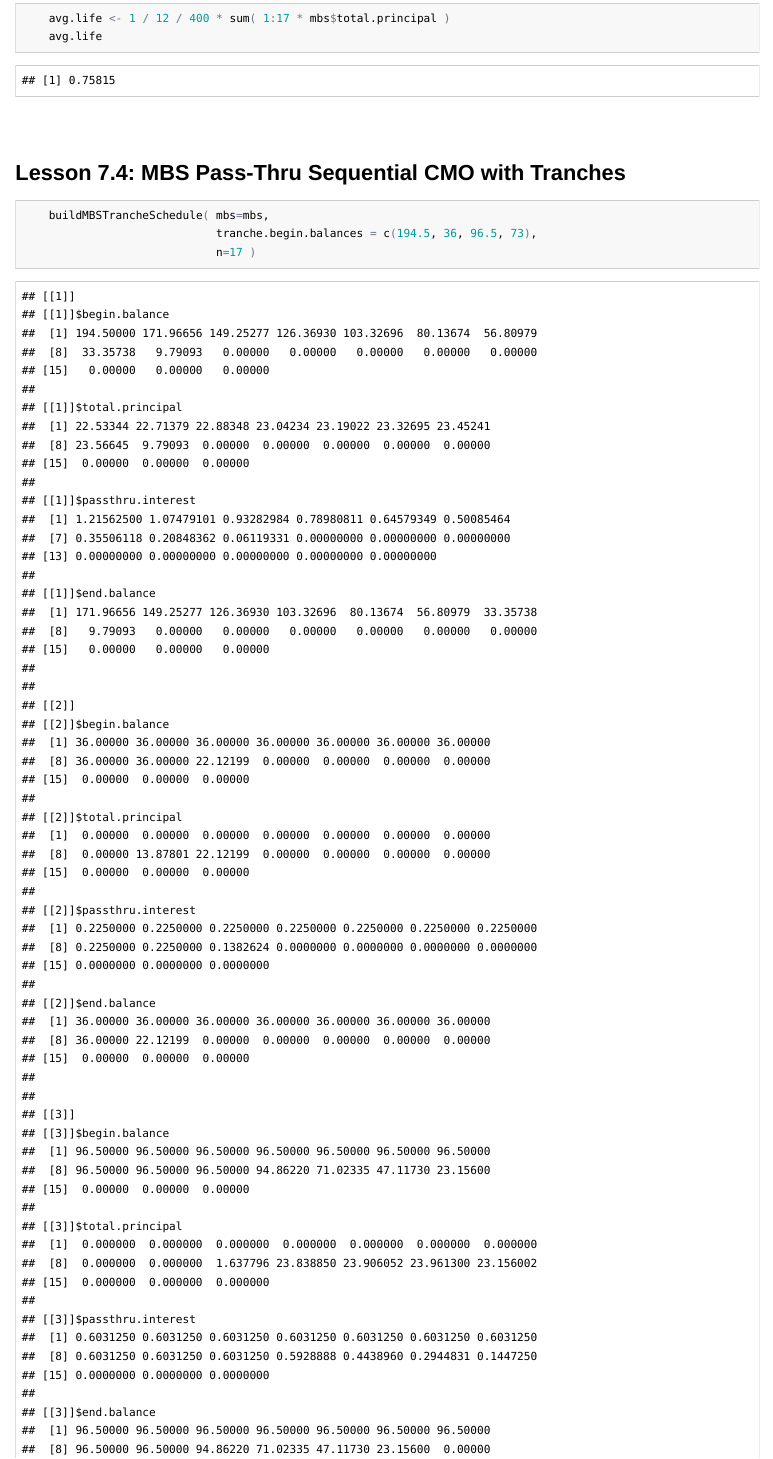
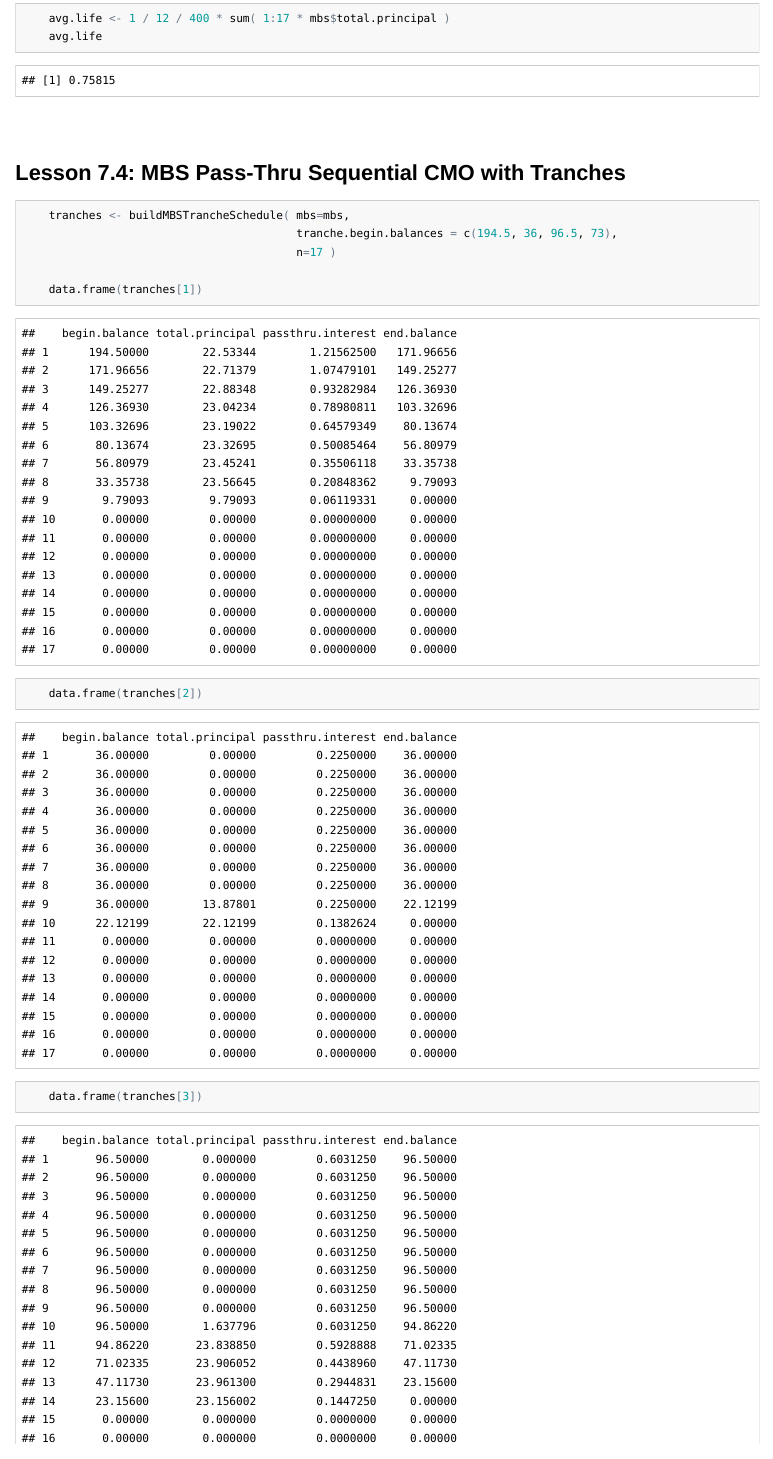
Before and after one commit to rob4lderman/coursera-financial-engineering-I-R-exercises, an R Markdown document (README.Rmd): the page in a window 1100 px wide, from 9860 px down. The pictures show the output file README.html that the author committed with the source, opened offline; long lines of code are wrapped.

Commit message:
pretty print tranches

````diff
--- a/README.Rmd
+++ b/README.Rmd
@@ -840,6 +840,10 @@ Course page: [https://www.coursera.org/learn/financial-engineering-1](https://ww
 
 ```{r}
 
-    buildMBSTrancheSchedule( mbs=mbs,
-                             tranche.begin.balances = c(194.5, 36, 96.5, 73),
-                             n=17 )
+    tranches <- buildMBSTrancheSchedule( mbs=mbs,
+                                         tranche.begin.balances = c(194.5, 36, 96.5, 73),
+                                         n=17 )
+
+    data.frame(tranches[1])
+    data.frame(tranches[2])
+    data.frame(tranches[3])
````
Also changed, not shown: README.html, README.md, README.Rmd (1 more changed lines).
